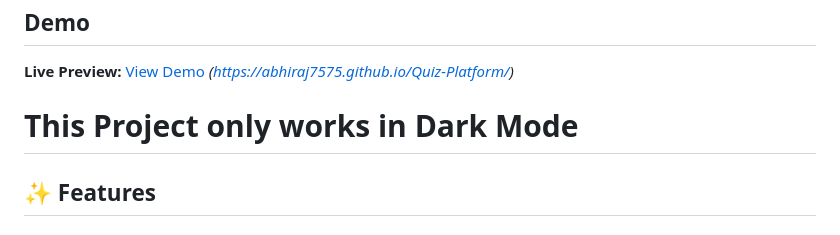
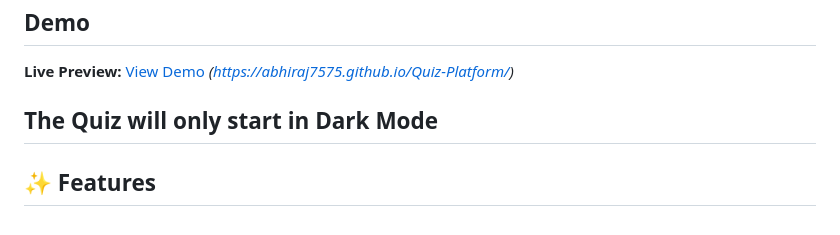
Before and after one commit to ABHIRAJ7575/Quiz-Platform, a Markdown page: README.md, the part around the change. Rendered like a GitHub page.

```diff
--- a/README.md
+++ b/README.md
@@ -11,7 +11,7 @@ A stunning, fully-featured quiz platform with **3 unique coder-themed dark modes
 
 **Live Preview:** [View Demo](#) _(https://abhiraj7575.github.io/Quiz-Platform/)_
 
-# This Project only works in Dark Mode #
+## The Quiz will only start in Dark Mode ##
 
 ## ✨ Features
 
```
